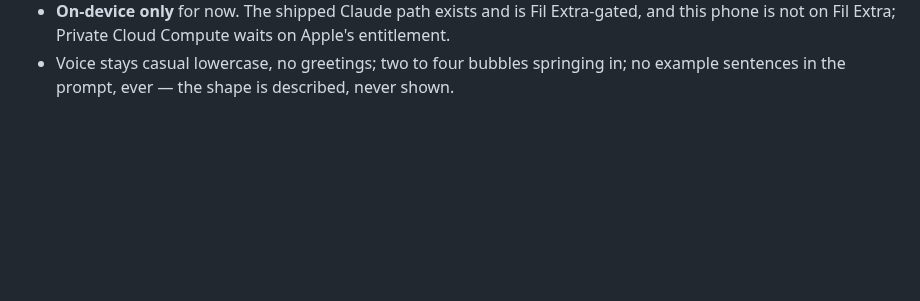
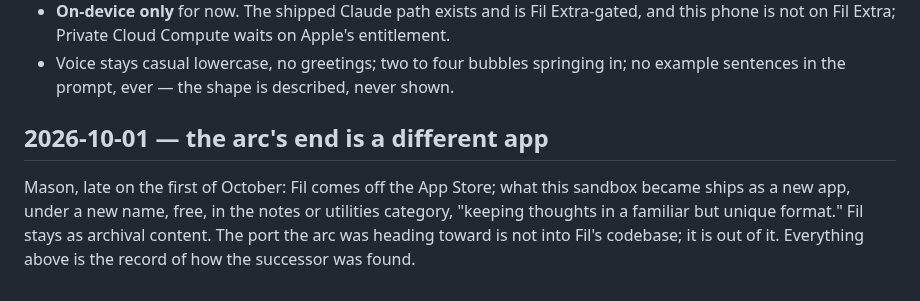
Before and after one commit to mgarcera/Fil, a Markdown page: archive/2026-09-28-paged-home/why.md, the part around the change. Drawn GitHub-style; blank space fills up the shorter version.

Commit message:
Archive: the arc's end is a different app
Claude-Session: https://claude.ai/code/session_011TZbRd3pntzmiC2p8neXtT

```diff
--- a/archive/2026-09-28-paged-home/why.md
+++ b/archive/2026-09-28-paged-home/why.md
@@ -267,3 +267,10 @@ never asked was what the summary is for. Settled by cards:
   is not on Fil Extra; Private Cloud Compute waits on Apple's entitlement.
 - Voice stays casual lowercase, no greetings; two to four bubbles springing in; no example
   sentences in the prompt, ever — the shape is described, never shown.
+
+## 2026-10-01 — the arc's end is a different app
+
+Mason, late on the first of October: Fil comes off the App Store; what this sandbox became ships as a
+new app, under a new name, free, in the notes or utilities category, "keeping thoughts in a familiar
+but unique format." Fil stays as archival content. The port the arc was heading toward is not into
+Fil's codebase; it is out of it. Everything above is the record of how the successor was found.
```
